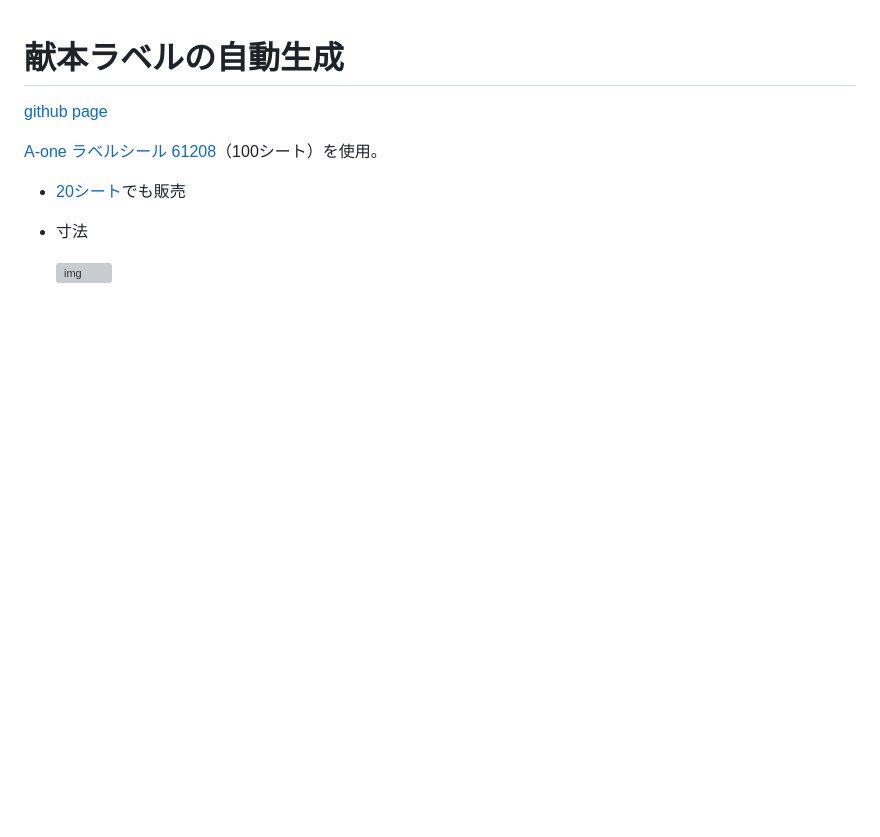
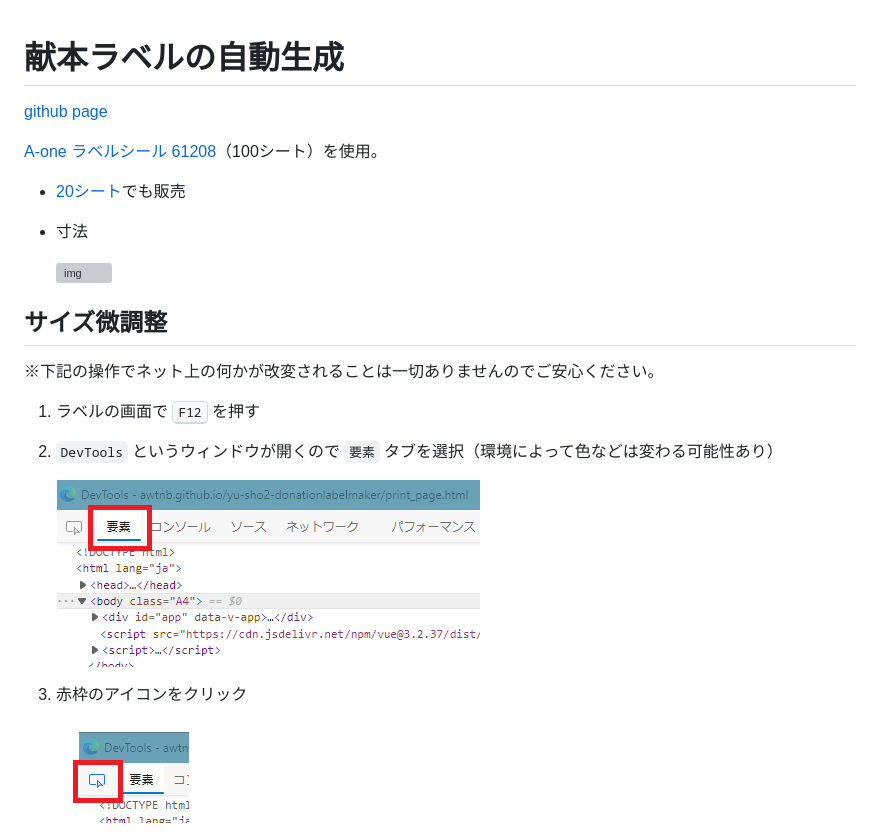
Before and after one commit to AWtnb/yu-sho2-donationlabelmaker, a Markdown page: README.md, the part around one of its changes. GitHub-like rendering; pictures changed too: img/devtool_00.png (added), img/devtool_01.png (added); blank space fills up the shorter version; grey boxes are pictures that could not be loaded.

```diff
--- a/README.md
+++ b/README.md
@@ -7,3 +7,18 @@
 + 寸法
 
     ![img](https://www.a-one.co.jp/img_fmt/F60208_O.jpg)
+
+
+## サイズ微調整
+
+※下記の操作でネット上の何かが改変されることは一切ありませんのでご安心ください。
+
+1. ラベルの画面で <kbd>F12</kbd> を押す
+1. `DevTools` というウィンドウが開くので `要素` タブを選択（環境によって色などは変わる可能性あり）
+
+    ![img](./img/devtool_00.png)
+
+1. 赤枠のアイコンをクリック
+
+    ![img](./img/devtool_01.png)
+
```
Also changed, not shown: other parts of README.md (+17 -0 lines), img/devtool_02.png (added), img/devtool_03.png (added), img/devtool_04.png (added), img/devtool_05.png (added).
